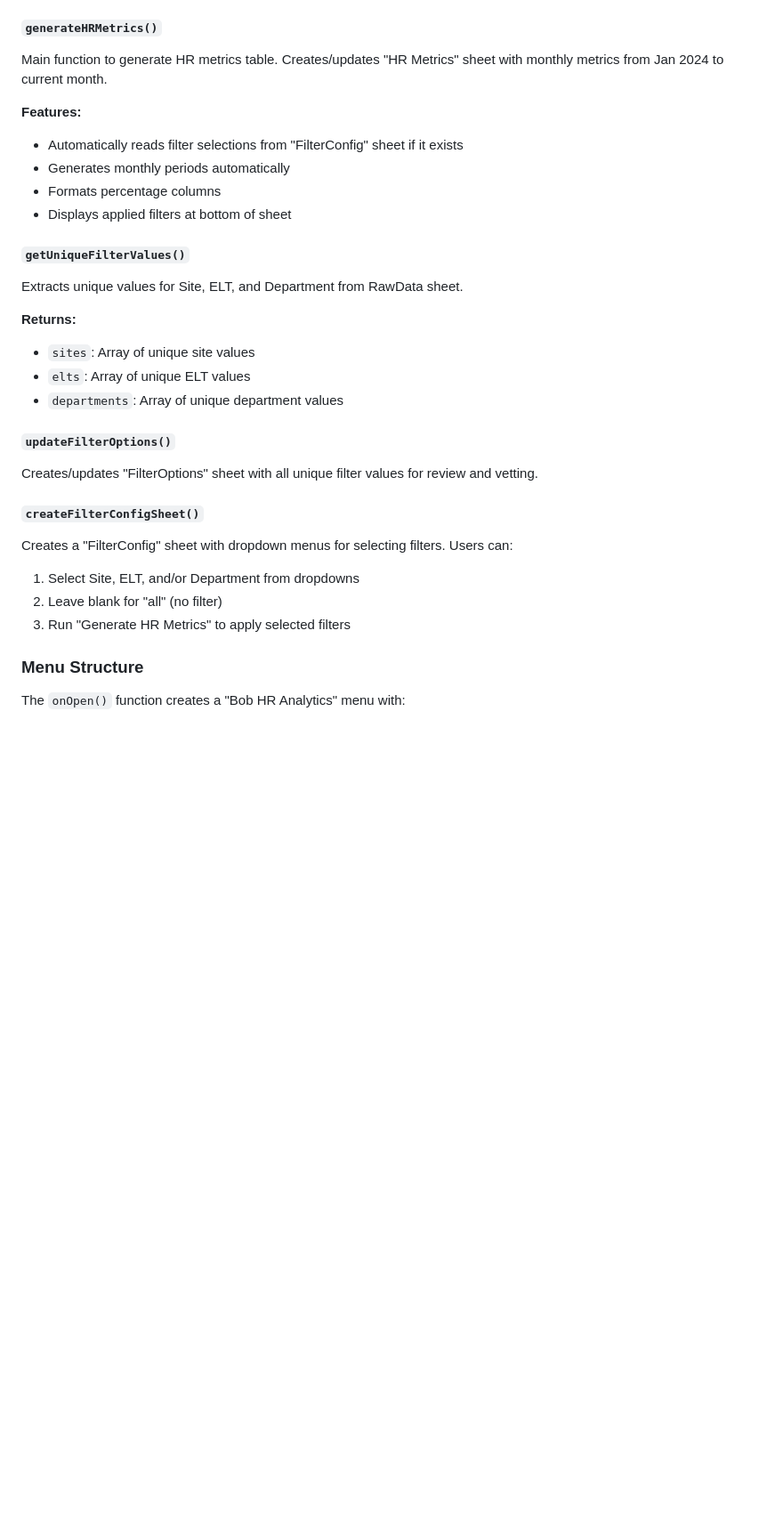
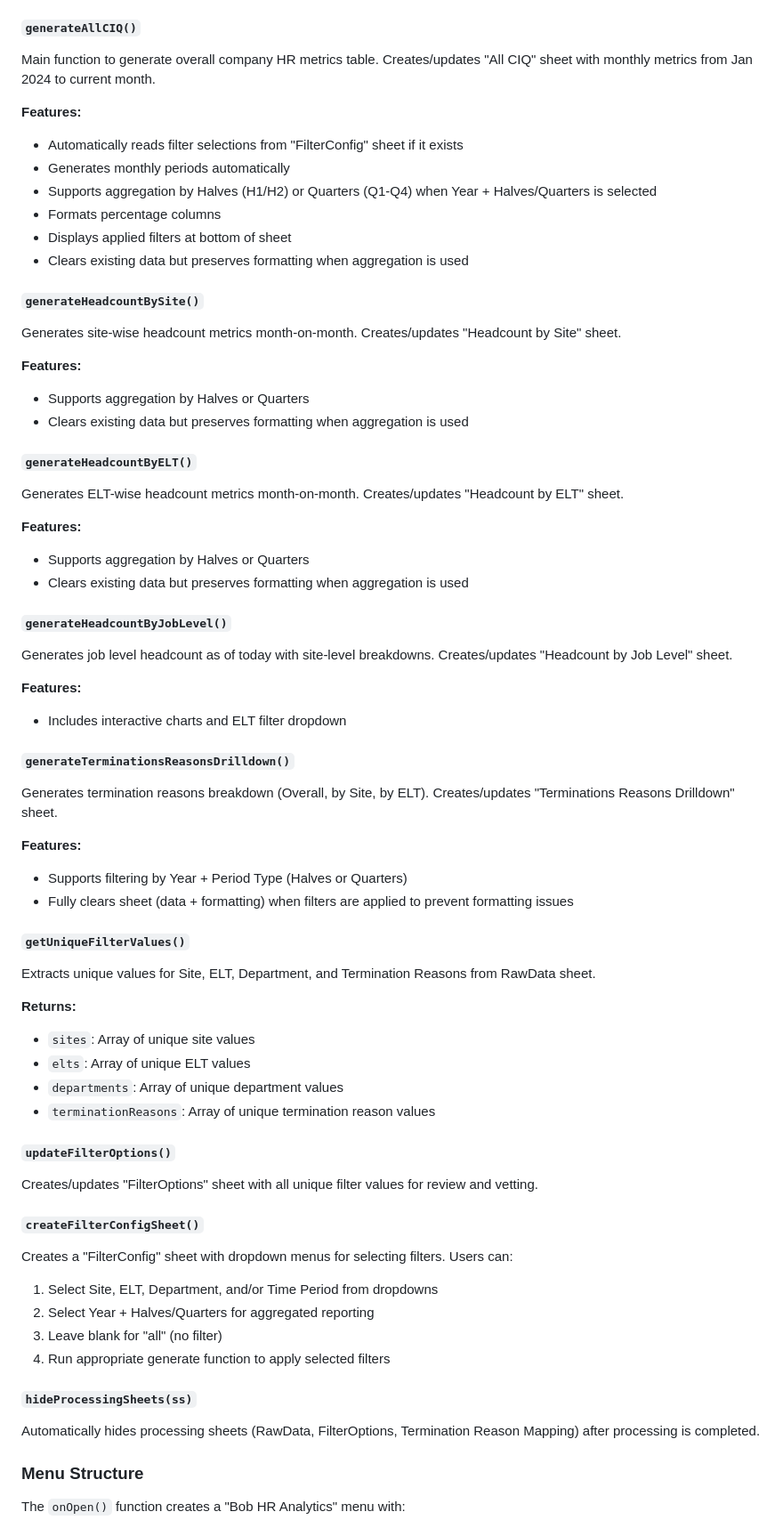
Before and after one commit to mujahidr-data/bob-performance, a Markdown page: specs/bob-report-import.md, the part around the change printed below. Shown: that part at 89% size. GitHub-like rendering; blank space fills up the shorter version.

Commit message:
Update specs document with new function names and features

```diff
--- a/specs/bob-report-import.md
+++ b/specs/bob-report-import.md
@@ -137,31 +137,65 @@ Core function that calculates all HR metrics for a given time period.
 - **Retention**: `((openingHC - terms) / openingHC) * 100`
 - **Turnover**: `(terms / avgHC) * 100`
 
-#### `generateHRMetrics()`
-Main function to generate HR metrics table. Creates/updates "HR Metrics" sheet with monthly metrics from Jan 2024 to current month.
+#### `generateAllCIQ()`
+Main function to generate overall company HR metrics table. Creates/updates "All CIQ" sheet with monthly metrics from Jan 2024 to current month.
 
 **Features:**
 - Automatically reads filter selections from "FilterConfig" sheet if it exists
 - Generates monthly periods automatically
+- Supports aggregation by Halves (H1/H2) or Quarters (Q1-Q4) when Year + Halves/Quarters is selected
 - Formats percentage columns
 - Displays applied filters at bottom of sheet
+- Clears existing data but preserves formatting when aggregation is used
+
+#### `generateHeadcountBySite()`
+Generates site-wise headcount metrics month-on-month. Creates/updates "Headcount by Site" sheet.
+
+**Features:**
+- Supports aggregation by Halves or Quarters
+- Clears existing data but preserves formatting when aggregation is used
+
+#### `generateHeadcountByELT()`
+Generates ELT-wise headcount metrics month-on-month. Creates/updates "Headcount by ELT" sheet.
+
+**Features:**
+- Supports aggregation by Halves or Quarters
+- Clears existing data but preserves formatting when aggregation is used
+
+#### `generateHeadcountByJobLevel()`
+Generates job level headcount as of today with site-level breakdowns. Creates/updates "Headcount by Job Level" sheet.
+
+**Features:**
+- Includes interactive charts and ELT filter dropdown
+
+#### `generateTerminationsReasonsDrilldown()`
+Generates termination reasons breakdown (Overall, by Site, by ELT). Creates/updates "Terminations Reasons Drilldown" sheet.
+
+**Features:**
+- Supports filtering by Year + Period Type (Halves or Quarters)
+- Fully clears sheet (data + formatting) when filters are applied to prevent formatting issues
 
 #### `getUniqueFilterValues()`
-Extracts unique values for Site, ELT, and Department from RawData sheet.
+Extracts unique values for Site, ELT, Department, and Termination Reasons from RawData sheet.
 
 **Returns:**
 - `sites`: Array of unique site values
 - `elts`: Array of unique ELT values
 - `departments`: Array of unique department values
+- `terminationReasons`: Array of unique termination reason values
 
 #### `updateFilterOptions()`
 Creates/updates "FilterOptions" sheet with all unique filter values for review and vetting.
 
 #### `createFilterConfigSheet()`
 Creates a "FilterConfig" sheet with dropdown menus for selecting filters. Users can:
-1. Select Site, ELT, and/or Department from dropdowns
-2. Leave blank for "all" (no filter)
-3. Run "Generate HR Metrics" to apply selected filters
+1. Select Site, ELT, Department, and/or Time Period from dropdowns
+2. Select Year + Halves/Quarters for aggregated reporting
+3. Leave blank for "all" (no filter)
+4. Run appropriate generate function to apply selected filters
+
+#### `hideProcessingSheets(ss)`
+Automatically hides processing sheets (RawData, FilterOptions, Termination Reason Mapping) after processing is completed.
 
 ### Menu Structure
 The `onOpen()` function creates a "Bob HR Analytics" menu with:
```
Also changed, not shown: other parts of specs/bob-report-import.md (+19 -6 lines).
